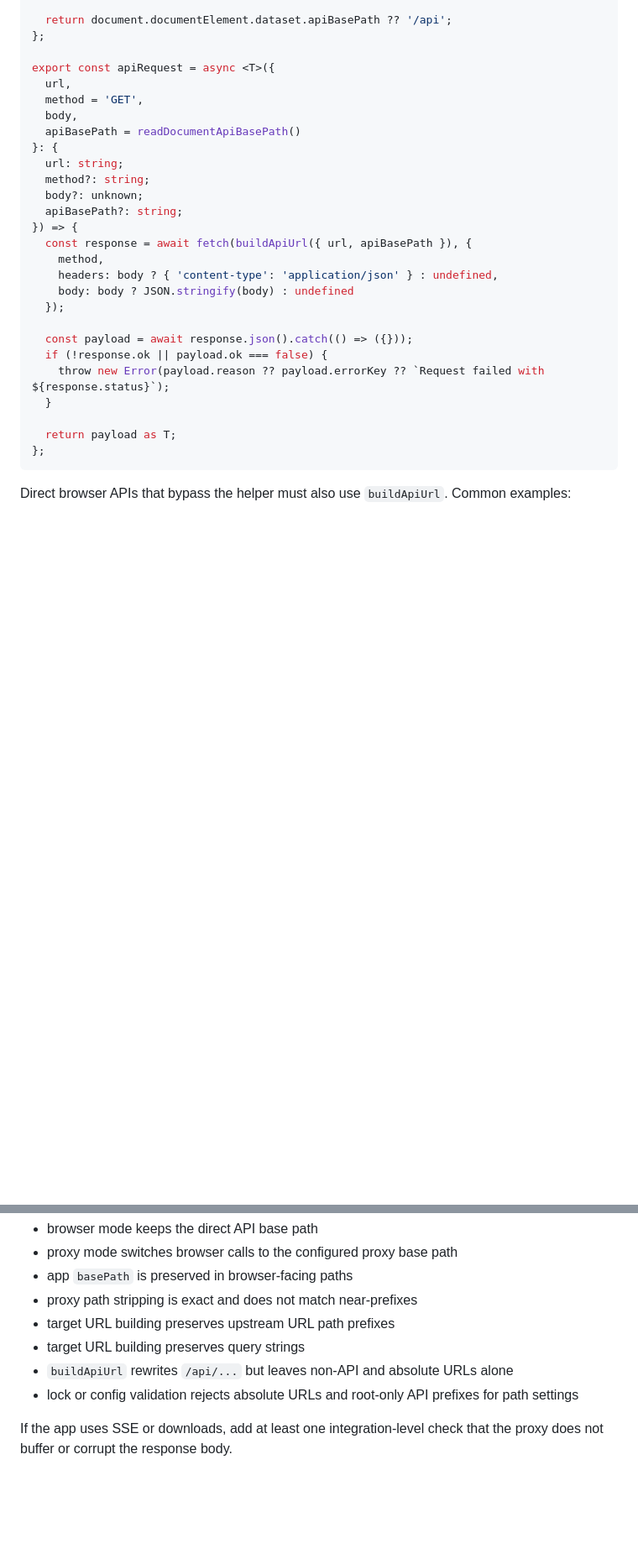
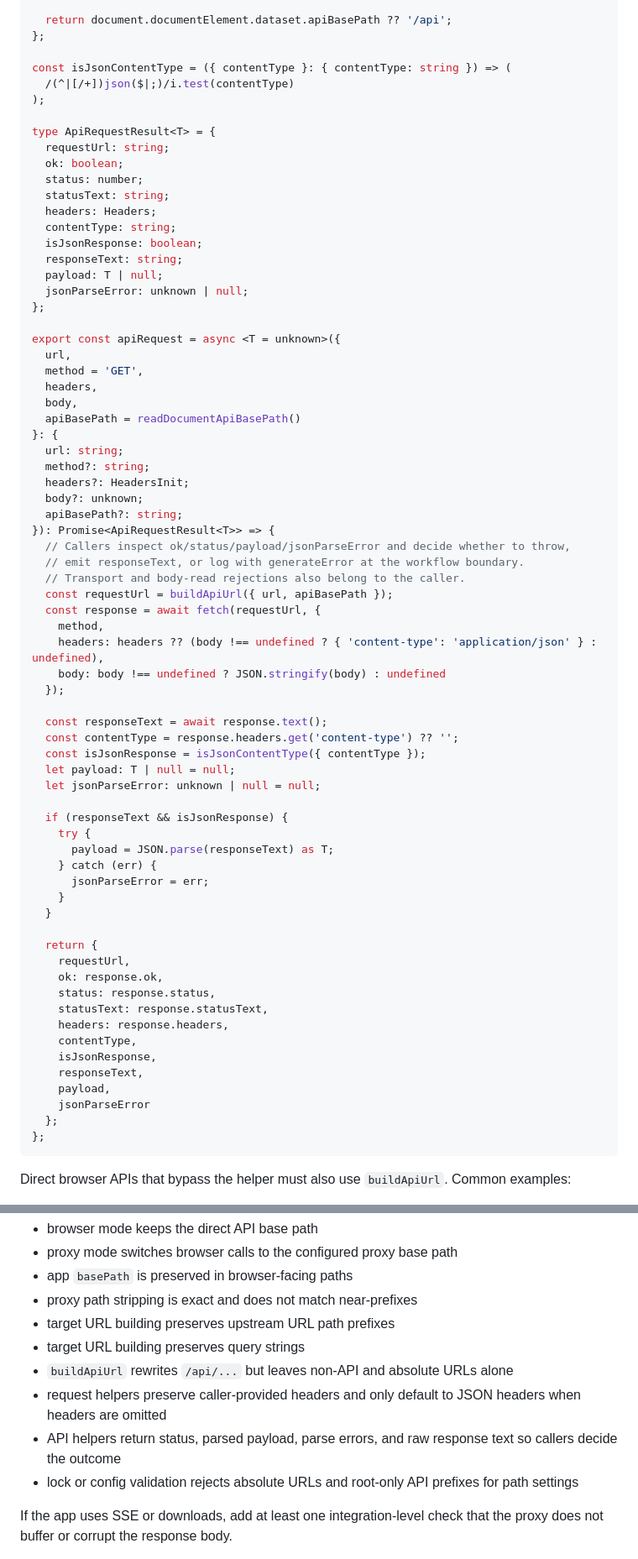
Before and after one commit to Slyke/StyleGuide, a Markdown page: SVELTE_NODE_HTTP_PROXY.md, 2 parts joined by grey strips. Shown at 84% size. Drawn GitHub-style; blank space fills up the shorter version.

````diff
--- a/SVELTE_NODE_HTTP_PROXY.md
+++ b/SVELTE_NODE_HTTP_PROXY.md
@@ -129,29 +129,72 @@ const readDocumentApiBasePath = () => {
   return document.documentElement.dataset.apiBasePath ?? '/api';
 };
 
-export const apiRequest = async <T>({
+const isJsonContentType = ({ contentType }: { contentType: string }) => (
+  /(^|[/+])json($|;)/i.test(contentType)
+);
+
+type ApiRequestResult<T> = {
+  requestUrl: string;
+  ok: boolean;
+  status: number;
+  statusText: string;
+  headers: Headers;
+  contentType: string;
+  isJsonResponse: boolean;
+  responseText: string;
+  payload: T | null;
+  jsonParseError: unknown | null;
+};
+
+export const apiRequest = async <T = unknown>({
   url,
   method = 'GET',
+  headers,
   body,
   apiBasePath = readDocumentApiBasePath()
 }: {
   url: string;
   method?: string;
+  headers?: HeadersInit;
   body?: unknown;
   apiBasePath?: string;
-}) => {
-  const response = await fetch(buildApiUrl({ url, apiBasePath }), {
+}): Promise<ApiRequestResult<T>> => {
+  // Callers inspect ok/status/payload/jsonParseError and decide whether to throw,
+  // emit responseText, or log with generateError at the workflow boundary.
+  // Transport and body-read rejections also belong to the caller.
+  const requestUrl = buildApiUrl({ url, apiBasePath });
+  const response = await fetch(requestUrl, {
     method,
-    headers: body ? { 'content-type': 'application/json' } : undefined,
-    body: body ? JSON.stringify(body) : undefined
+    headers: headers ?? (body !== undefined ? { 'content-type': 'application/json' } : undefined),
+    body: body !== undefined ? JSON.stringify(body) : undefined
   });
 
-  const payload = await response.json().catch(() => ({}));
-  if (!response.ok || payload.ok === false) {
-    throw new Error(payload.reason ?? payload.errorKey ?? `Request failed with ${response.status}`);
+  const responseText = await response.text();
+  const contentType = response.headers.get('content-type') ?? '';
+  const isJsonResponse = isJsonContentType({ contentType });
+  let payload: T | null = null;
+  let jsonParseError: unknown | null = null;
+
+  if (responseText && isJsonResponse) {
+    try {
+      payload = JSON.parse(responseText) as T;
+    } catch (err) {
+      jsonParseError = err;
+    }
   }
 
-  return payload as T;
+  return {
+    requestUrl,
+    ok: response.ok,
+    status: response.status,
+    statusText: response.statusText,
+    headers: response.headers,
+    contentType,
+    isJsonResponse,
+    responseText,
+    payload,
+    jsonParseError
+  };
 };
 ```
 
@@ -269,6 +312,8 @@ Add focused tests for:
 - target URL building preserves upstream URL path prefixes
 - target URL building preserves query strings
 - `buildApiUrl` rewrites `/api/...` but leaves non-API and absolute URLs alone
+- request helpers preserve caller-provided headers and only default to JSON headers when headers are omitted
+- API helpers return status, parsed payload, parse errors, and raw response text so callers decide the outcome
 - lock or config validation rejects absolute URLs and root-only API prefixes for path settings
 
 If the app uses SSE or downloads, add at least one integration-level check that the proxy does not buffer or corrupt the response body.
````
Also changed, not shown: JAVASCRIPT_AND_TS_CODING_STYLE.md (+2 -2 lines).
